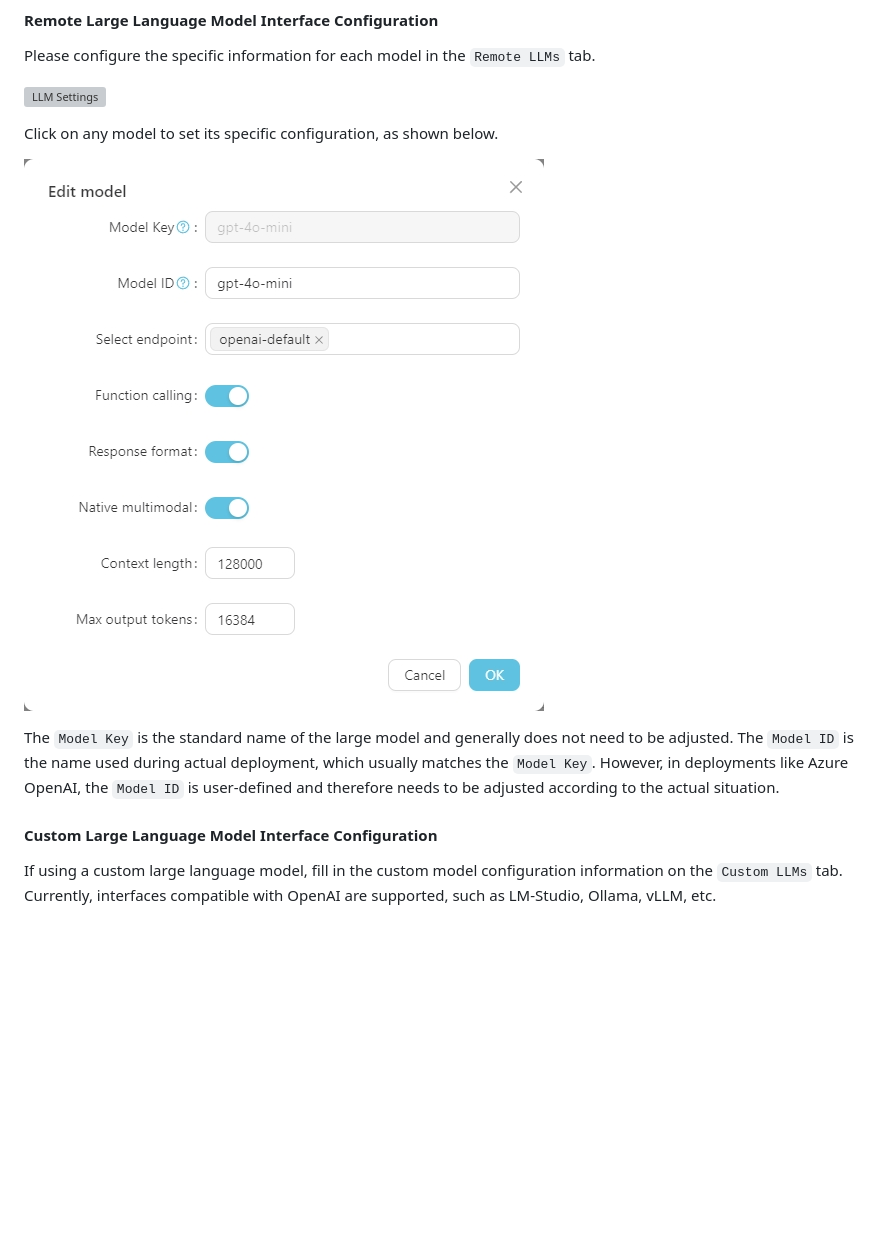
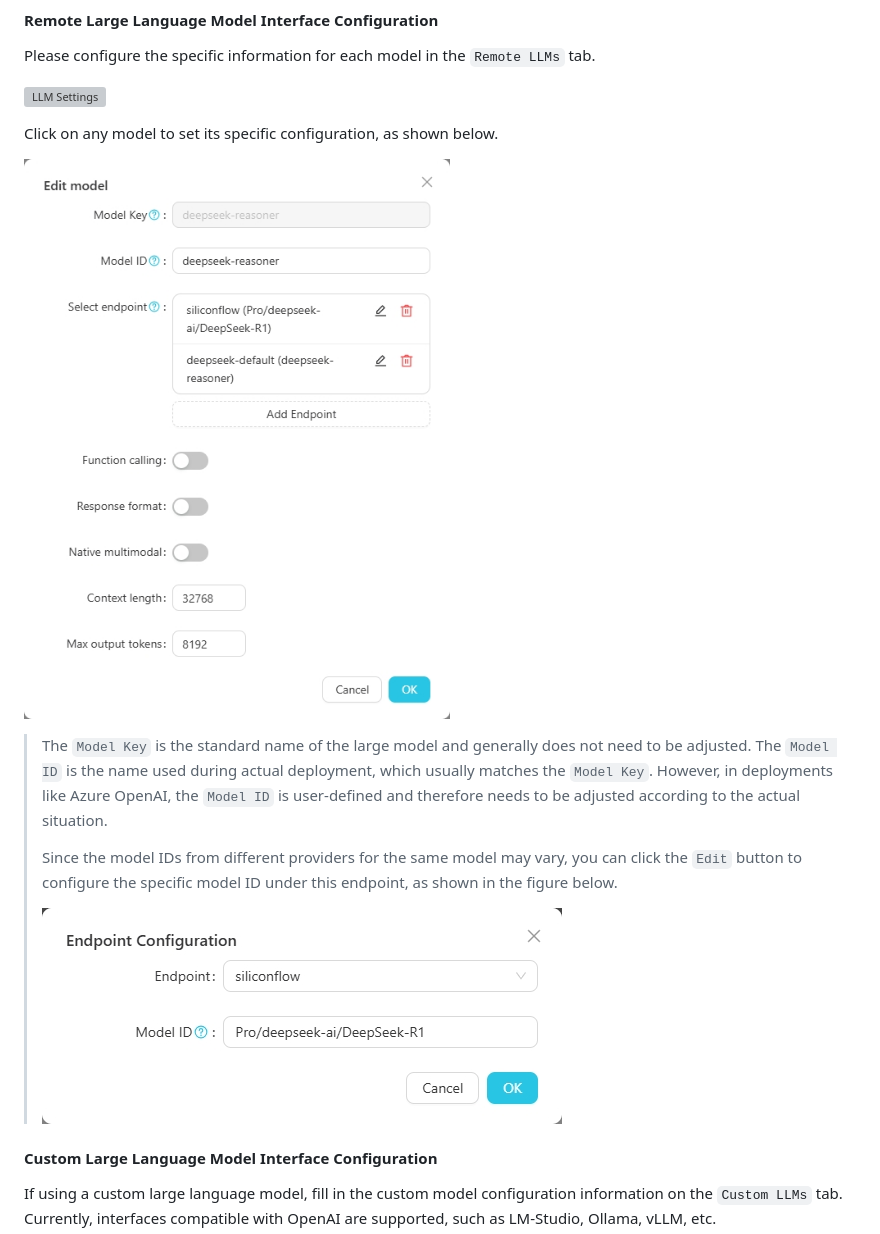
Before and after one commit to AndersonBY/vector-vein, a Markdown page: README.md, the part around the change. Rendered like a GitHub page; pictures changed too: resources/images/endpoint-model-id-settings_en-US.jpg (added), resources/images/remote-llms-settings-2_en-US.jpg; blank space fills up the shorter version; grey boxes are pictures that could not be loaded.

```diff
--- a/README.md
+++ b/README.md
@@ -57,7 +57,11 @@ Click on any model to set its specific configuration, as shown below.
 
 ![LLM Settings](resources/images/remote-llms-settings-2_en-US.jpg)
 
-The `Model Key` is the standard name of the large model and generally does not need to be adjusted. The `Model ID` is the name used during actual deployment, which usually matches the `Model Key`. However, in deployments like Azure OpenAI, the `Model ID` is user-defined and therefore needs to be adjusted according to the actual situation.
+> The `Model Key` is the standard name of the large model and generally does not need to be adjusted. The `Model ID` is the name used during actual deployment, which usually matches the `Model Key`. However, in deployments like Azure OpenAI, the `Model ID` is user-defined and therefore needs to be adjusted according to the actual situation.
+>
+> Since the model IDs from different providers for the same model may vary, you can click the `Edit` button to configure the specific model ID under this endpoint, as shown in the figure below.
+>
+> ![Endpoint Model ID Configuration](resources/images/endpoint-model-id-settings_en-US.jpg)
 
 #### Custom Large Language Model Interface Configuration
 
```
Also changed, not shown: README_ja.md (+5 -1 lines), README_zh.md (+5 -1 lines), resources/images/endpoint-model-id-settings_zh-CN.jpg (added), resources/images/remote-llms-settings-2_zh-CN.jpg.
